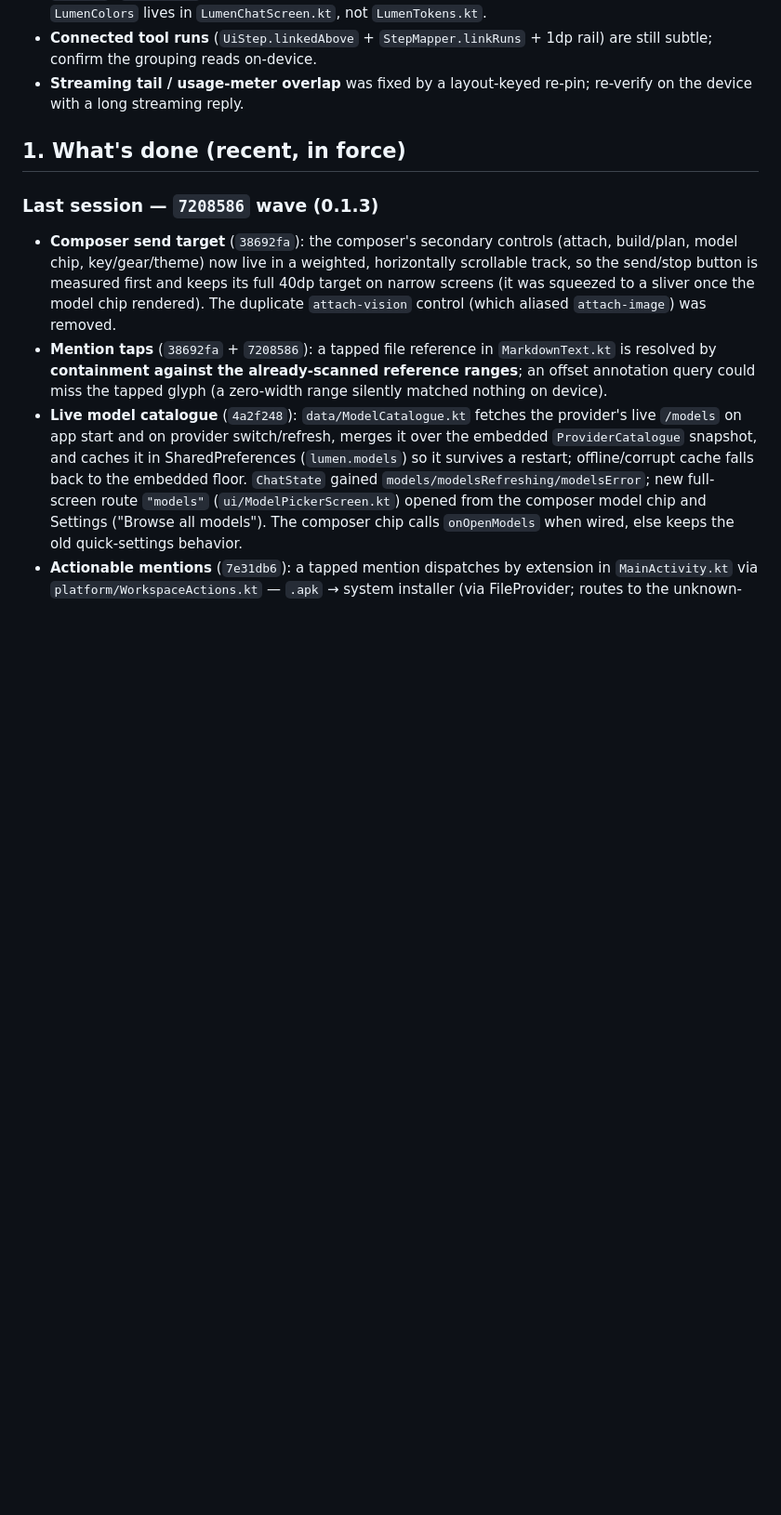
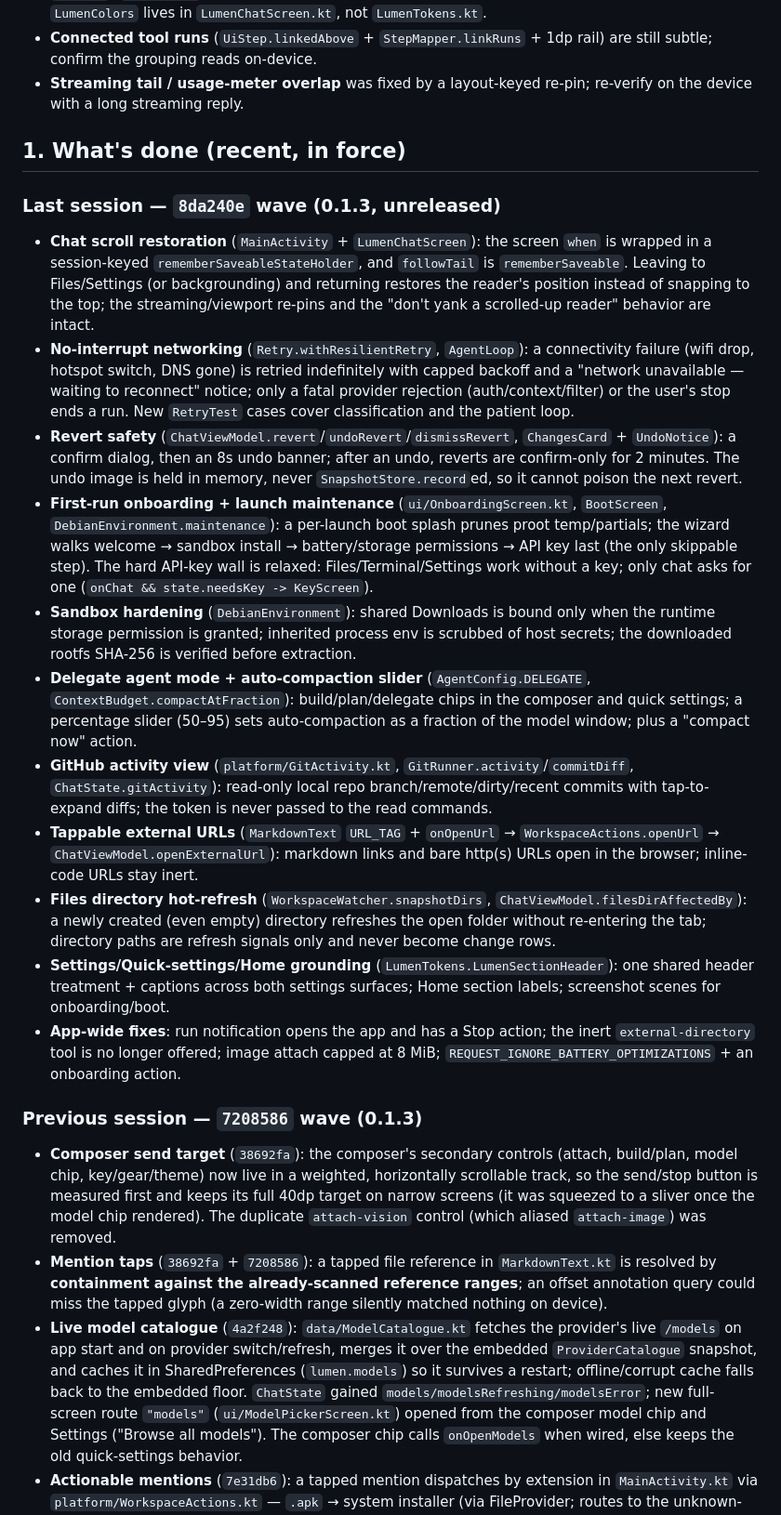
Before and after one commit to turanmertkaraca-bit/spindle, a Markdown page: docs/HANDOFF.md, the part around one of its changes. Shown at 93% size. GitHub-like rendering; blank space fills up the shorter version.

Commit message:
docs: sync handoff for the 0.1.3 resilience + onboarding wave (8da240e)

```diff
--- a/docs/HANDOFF.md
+++ b/docs/HANDOFF.md
@@ -46,7 +51,56 @@ confirm CI by sha, then follow the workflow the owner expects:
 
 ## 1. What's done (recent, in force)
 
-### Last session — `7208586` wave (0.1.3)
+### Last session — `8da240e` wave (0.1.3, unreleased)
+- **Chat scroll restoration** (`MainActivity` + `LumenChatScreen`): the screen
+  `when` is wrapped in a session-keyed `rememberSaveableStateHolder`, and
+  `followTail` is `rememberSaveable`. Leaving to Files/Settings (or backgrounding)
+  and returning restores the reader's position instead of snapping to the top;
+  the streaming/viewport re-pins and the "don't yank a scrolled-up reader"
+  behavior are intact.
+- **No-interrupt networking** (`Retry.withResilientRetry`, `AgentLoop`): a
+  connectivity failure (wifi drop, hotspot switch, DNS gone) is retried
+  indefinitely with capped backoff and a "network unavailable — waiting to
+  reconnect" notice; only a fatal provider rejection (auth/context/filter) or
+  the user's stop ends a run. New `RetryTest` cases cover classification and the
+  patient loop.
+- **Revert safety** (`ChatViewModel.revert`/`undoRevert`/`dismissRevert`,
+  `ChangesCard` + `UndoNotice`): a confirm dialog, then an 8s undo banner; after
+  an undo, reverts are confirm-only for 2 minutes. The undo image is held in
+  memory, never `SnapshotStore.record`ed, so it cannot poison the next revert.
+- **First-run onboarding + launch maintenance** (`ui/OnboardingScreen.kt`,
+  `BootScreen`, `DebianEnvironment.maintenance`): a per-launch boot splash
+  prunes proot temp/partials; the wizard walks welcome → sandbox install →
+  battery/storage permissions → API key last (the only skippable step). The hard
+  API-key wall is relaxed: Files/Terminal/Settings work without a key; only chat
+  asks for one (`onChat && state.needsKey -> KeyScreen`).
+- **Sandbox hardening** (`DebianEnvironment`): shared Downloads is bound only
+  when the runtime storage permission is granted; inherited process env is
+  scrubbed of host secrets; the downloaded rootfs SHA-256 is verified before
+  extraction.
+- **Delegate agent mode + auto-compaction slider** (`AgentConfig.DELEGATE`,
+  `ContextBudget.compactAtFraction`): build/plan/delegate chips in the composer
+  and quick settings; a percentage slider (50–95) sets auto-compaction as a
+  fraction of the model window; plus a "compact now" action.
+- **GitHub activity view** (`platform/GitActivity.kt`,
+  `GitRunner.activity`/`commitDiff`, `ChatState.gitActivity`): read-only local
+  repo branch/remote/dirty/recent commits with tap-to-expand diffs; the token is
+  never passed to the read commands.
+- **Tappable external URLs** (`MarkdownText` `URL_TAG` + `onOpenUrl` →
+  `WorkspaceActions.openUrl` → `ChatViewModel.openExternalUrl`): markdown links
+  and bare http(s) URLs open in the browser; inline-code URLs stay inert.
+- **Files directory hot-refresh** (`WorkspaceWatcher.snapshotDirs`,
+  `ChatViewModel.filesDirAffectedBy`): a newly created (even empty) directory
+  refreshes the open folder without re-entering the tab; directory paths are
+  refresh signals only and never become change rows.
+- **Settings/Quick-settings/Home grounding** (`LumenTokens.LumenSectionHeader`):
+  one shared header treatment + captions across both settings surfaces; Home
+  section labels; screenshot scenes for onboarding/boot.
+- **App-wide fixes**: run notification opens the app and has a Stop action; the
+  inert `external-directory` tool is no longer offered; image attach capped at
+  8 MiB; `REQUEST_IGNORE_BATTERY_OPTIMIZATIONS` + an onboarding action.
+
+### Previous session — `7208586` wave (0.1.3)
 - **Composer send target** (`38692fa`): the composer's secondary controls
   (attach, build/plan, model chip, key/gear/theme) now live in a weighted,
   horizontally scrollable track, so the send/stop button is measured first and
```
Also changed, not shown: other parts of docs/HANDOFF.md (+62 -31 lines).
